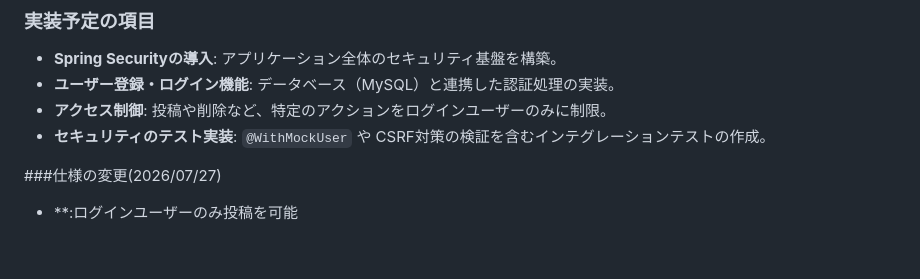
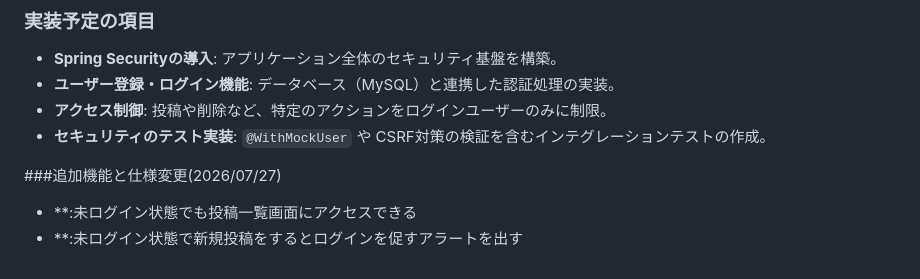
Before and after one commit to Utsumi0718/bulletinboard, a Markdown page: README.md, the part around the change. GitHub-like rendering.

Commit message:
READEMEの内容を変更

```diff
--- a/README.md
+++ b/README.md
@@ -57,5 +57,6 @@ Spring BootとMySQLの連携にあたり、以下の3つのエラーに直面し
 - **アクセス制御**: 投稿や削除など、特定のアクションをログインユーザーのみに制限。
 - **セキュリティのテスト実装**: `@WithMockUser` や CSRF対策の検証を含むインテグレーションテストの作成。
 
-###仕様の変更(2026/07/27)
-- **:ログインユーザーのみ投稿を可能
+###追加機能と仕様変更(2026/07/27)
+- **:未ログイン状態でも投稿一覧画面にアクセスできる
+- **:未ログイン状態で新規投稿をするとログインを促すアラートを出す
```
